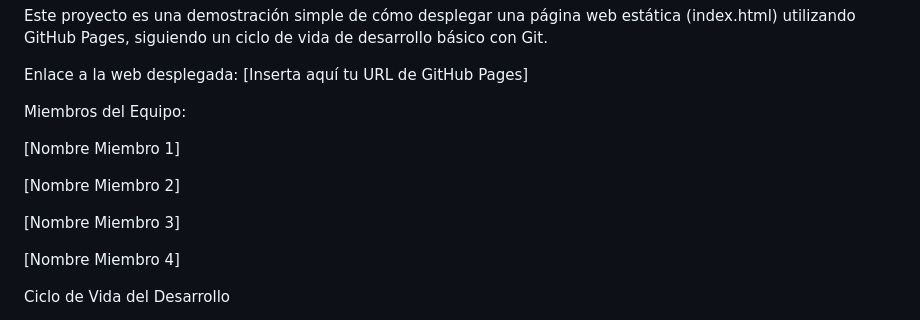
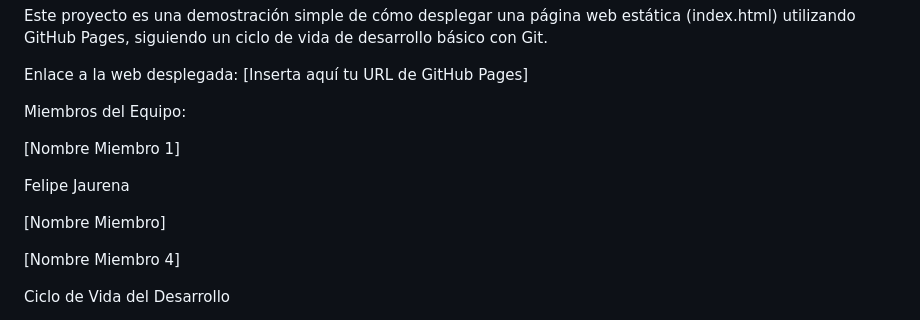
Before and after one commit to TheBoss-01/Github-Pages, a Markdown page: README.md, the part around the change. Rendered like a GitHub page.

Commit message:
Añadí mi nombre

```diff
--- a/README.md
+++ b/README.md
@@ -9,9 +9,9 @@ Miembros del Equipo:
 
 [Nombre Miembro 1]
 
-[Nombre Miembro 2]
+Felipe Jaurena
 
-[Nombre Miembro 3]
+[Nombre Miembro]
 
 [Nombre Miembro 4]
 
```
